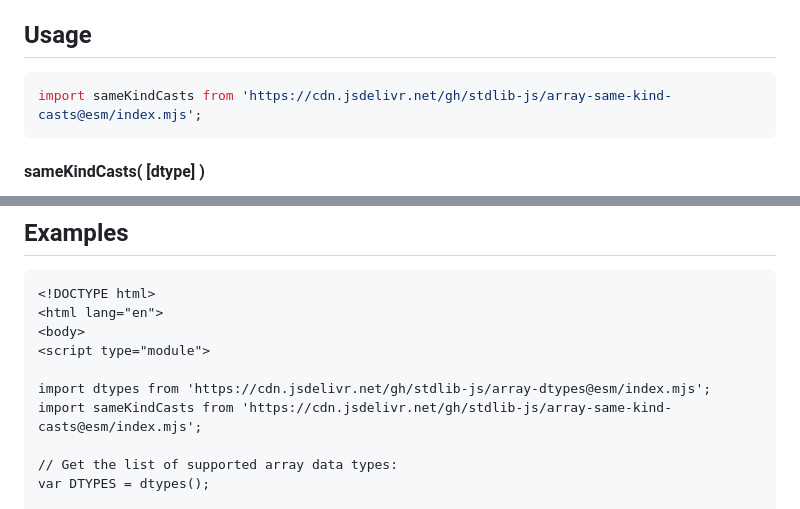
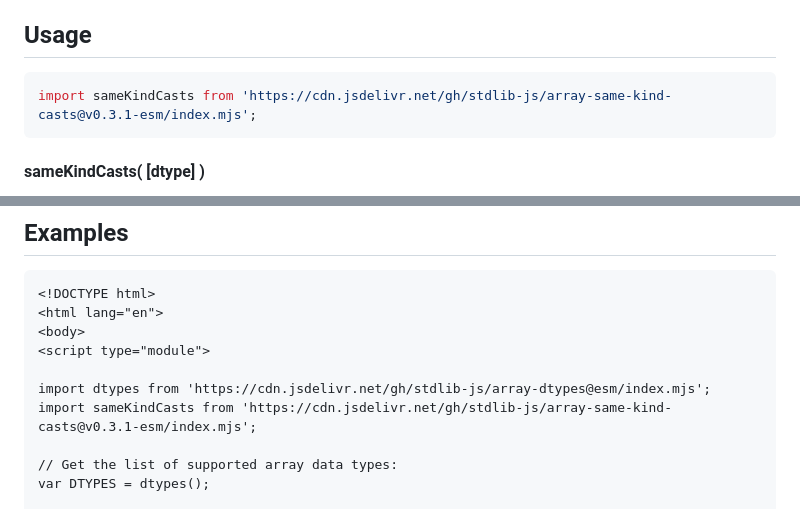
Before and after one commit to stdlib-js/array-same-kind-casts, a Markdown page: README.md, 2 parts joined by grey strips. Drawn GitHub-style.

Commit message:
Update README.md for ESM bundle v0.3.1

````diff
--- a/README.md
+++ b/README.md
@@ -52,7 +52,7 @@ limitations under the License.
 ## Usage
 
 ```javascript
-import sameKindCasts from 'https://cdn.jsdelivr.net/gh/stdlib-js/array-same-kind-casts@esm/index.mjs';
+import sameKindCasts from 'https://cdn.jsdelivr.net/gh/stdlib-js/array-same-kind-casts@v0.3.1-esm/index.mjs';
 ```
 
 #### sameKindCasts( \[dtype] )
@@ -111,7 +111,7 @@ var out = sameKindCasts( 'foo' );
 <script type="module">
 
 import dtypes from 'https://cdn.jsdelivr.net/gh/stdlib-js/array-dtypes@esm/index.mjs';
-import sameKindCasts from 'https://cdn.jsdelivr.net/gh/stdlib-js/array-same-kind-casts@esm/index.mjs';
+import sameKindCasts from 'https://cdn.jsdelivr.net/gh/stdlib-js/array-same-kind-casts@v0.3.1-esm/index.mjs';
 
 // Get the list of supported array data types:
 var DTYPES = dtypes();
````
